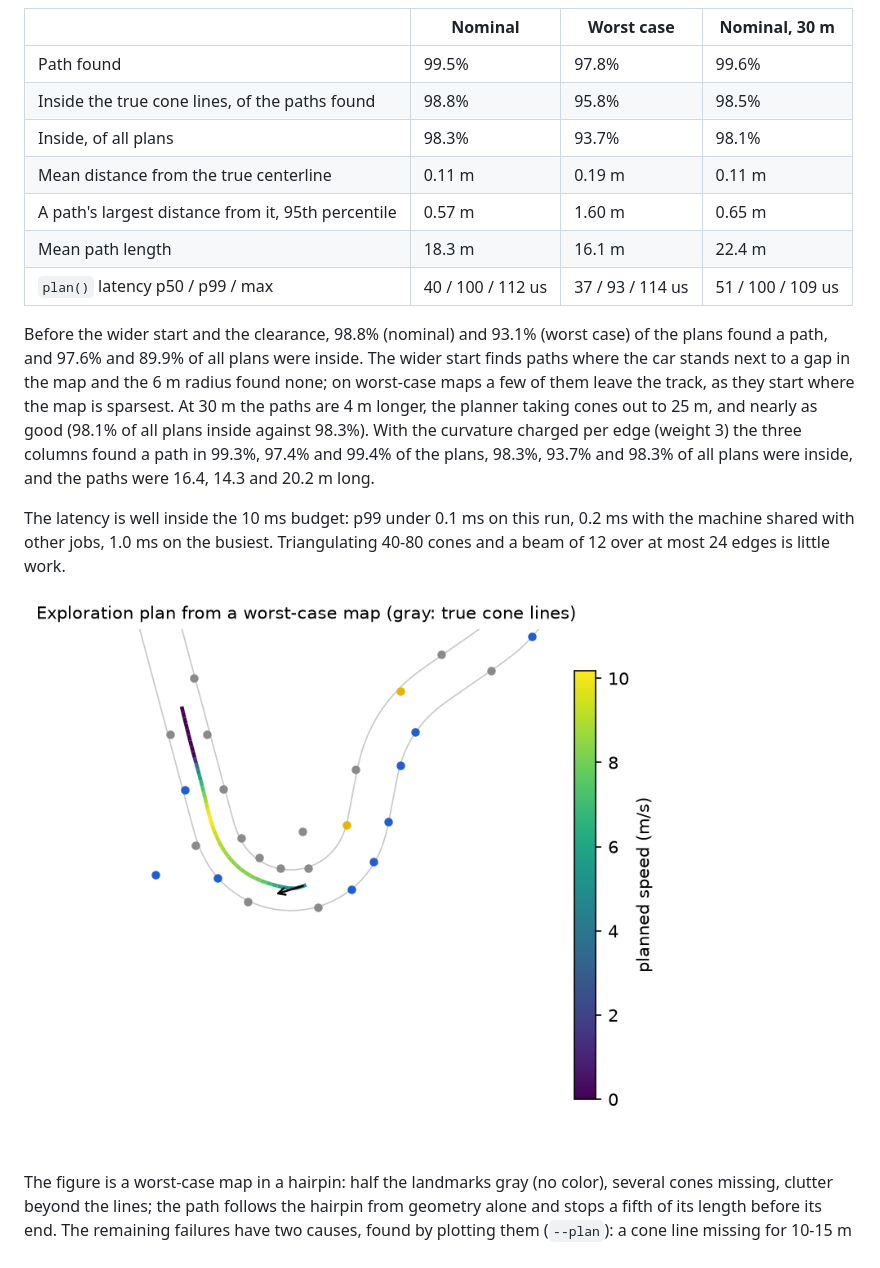
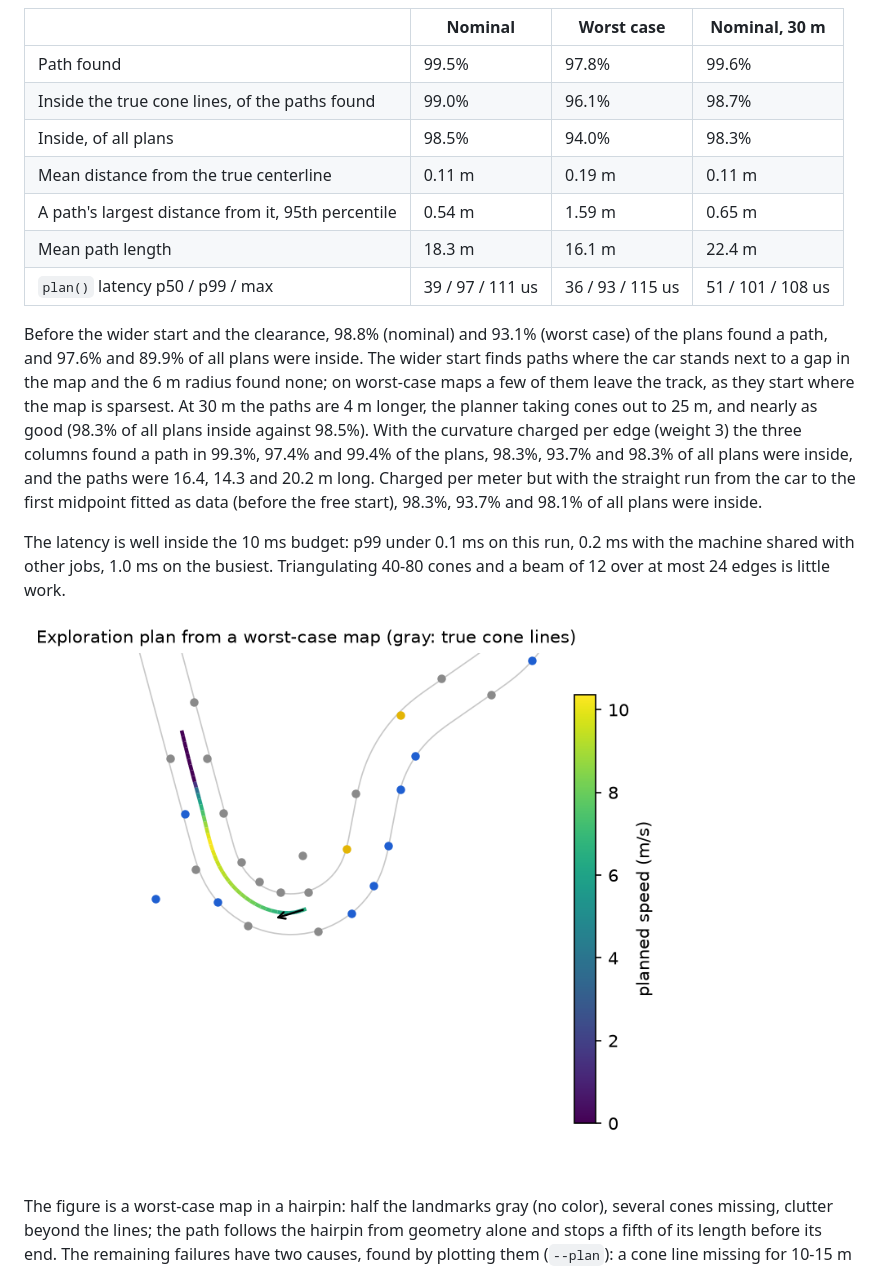
Before and after one commit to MatiiiBL/apex-driverless, a Markdown page: docs/planning.md, the part around one of its changes. Drawn GitHub-style; pictures changed too: docs/img/planning-exploration.png.

```diff
--- a/docs/planning.md
+++ b/docs/planning.md
@@ -214,21 +243,23 @@ is *inside* when every point of it is between the true cone lines. On 20 generat
 | | Nominal | Worst case | Nominal, 30 m |
 |---|---|---|---|
 | Path found | 99.5% | 97.8% | 99.6% |
-| Inside the true cone lines, of the paths found | 98.8% | 95.8% | 98.5% |
-| Inside, of all plans | 98.3% | 93.7% | 98.1% |
+| Inside the true cone lines, of the paths found | 99.0% | 96.1% | 98.7% |
+| Inside, of all plans | 98.5% | 94.0% | 98.3% |
 | Mean distance from the true centerline | 0.11 m | 0.19 m | 0.11 m |
-| A path's largest distance from it, 95th percentile | 0.57 m | 1.60 m | 0.65 m |
+| A path's largest distance from it, 95th percentile | 0.54 m | 1.59 m | 0.65 m |
 | Mean path length | 18.3 m | 16.1 m | 22.4 m |
-| `plan()` latency p50 / p99 / max | 40 / 100 / 112 us | 37 / 93 / 114 us | 51 / 100 / 109 us |
+| `plan()` latency p50 / p99 / max | 39 / 97 / 111 us | 36 / 93 / 115 us | 51 / 101 / 108 us |
 
 Before the wider start and the clearance, 98.8% (nominal) and 93.1% (worst case) of the plans
 found a path, and 97.6% and 89.9% of all plans were inside. The wider start finds paths where
 the car stands next to a gap in the map and the 6 m radius found none; on worst-case maps a few
 of them leave the track, as they start where the map is sparsest. At 30 m the paths are 4 m
-longer, the planner taking cones out to 25 m, and nearly as good (98.1% of all plans inside
-against 98.3%). With the curvature charged per edge (weight 3) the three columns found a path
+longer, the planner taking cones out to 25 m, and nearly as good (98.3% of all plans inside
+against 98.5%). With the curvature charged per edge (weight 3) the three columns found a path
 in 99.3%, 97.4% and 99.4% of the plans, 98.3%, 93.7% and 98.3% of all plans were inside, and
-the paths were 16.4, 14.3 and 20.2 m long.
+the paths were 16.4, 14.3 and 20.2 m long. Charged per meter but with the straight run from
+the car to the first midpoint fitted as data (before the free start), 98.3%, 93.7% and 98.1%
+of all plans were inside.
 
 The latency is well inside the 10 ms budget: p99 under 0.1 ms on this run, 0.2 ms with the
 machine shared with other jobs, 1.0 ms on the busiest. Triangulating 40-80 cones and a beam of
```
Also changed, not shown: other parts of docs/planning.md (+32 -3 lines), results/planning/README.md (+6 -5 lines), 7 other files.
